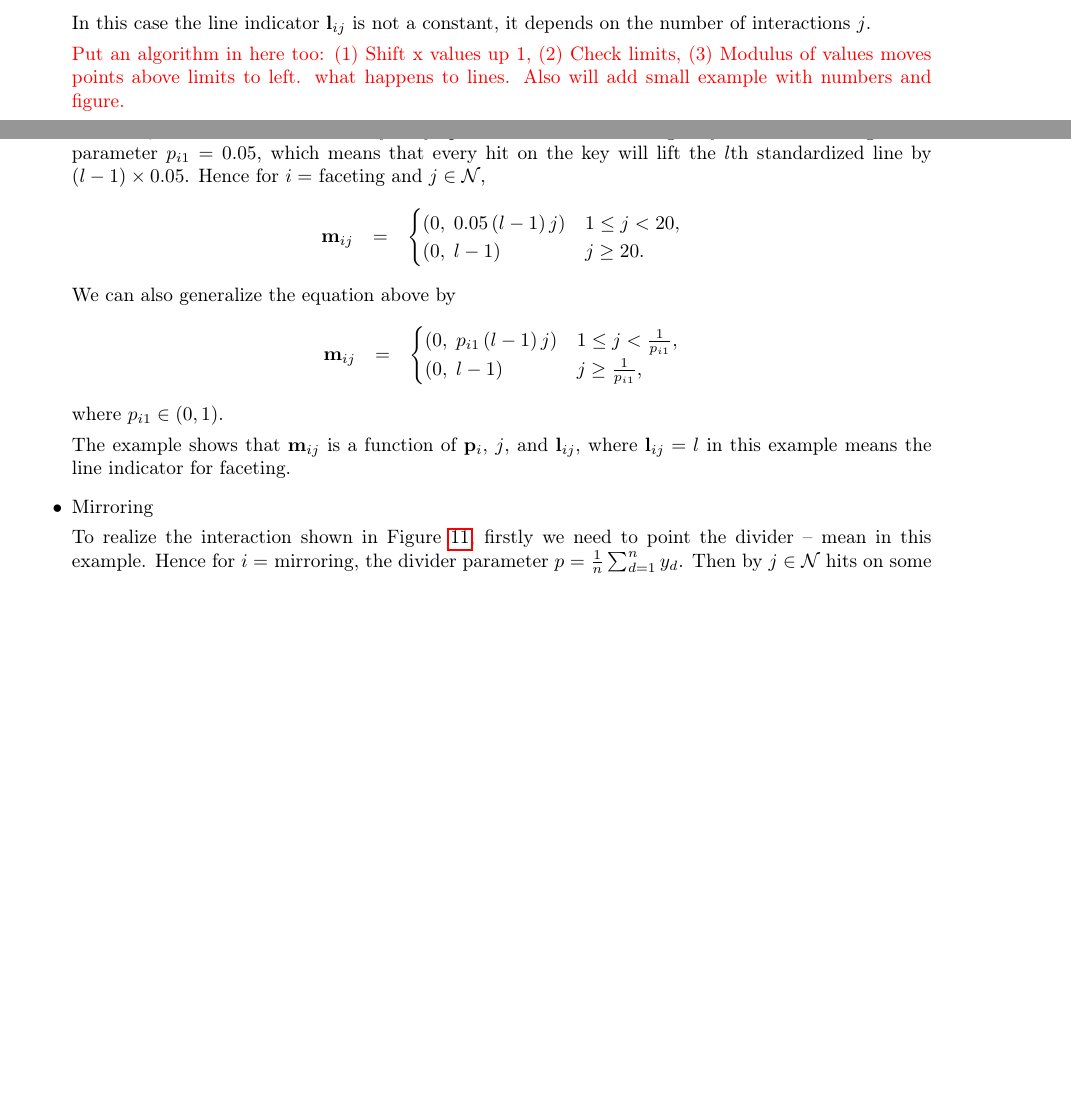
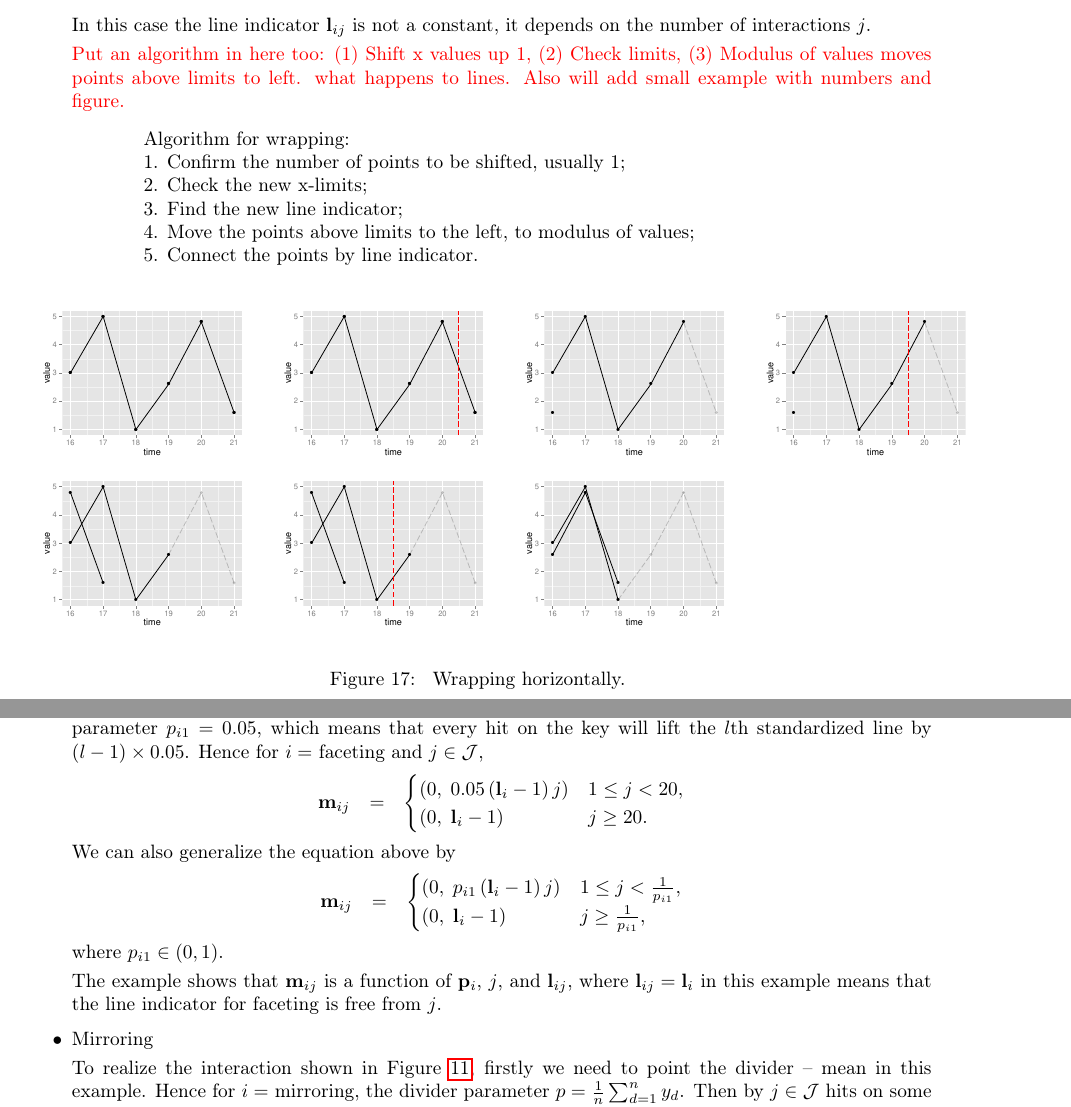
Before and after one commit to ggobi/paper-cranvastime, a LaTeX paper (cranvastime.tex): two parts of pages 19 and 20 of 28, joined at a grey line, cut so that both start at the same text, the shorter picture padded with empty space. Compiled offline with pdfLaTeX; a missing bibliography style is replaced by a similar one.

Commit message:
x-wrapping example and algorithm

```diff
--- a/cranvastime.tex
+++ b/cranvastime.tex
@@ -992,6 +992,37 @@ it depends on the number of interactions $j$.
 
 \red{Put an algorithm in here too: (1) Shift x values up 1, (2) Check limits, (3) Modulus of values moves points above limits to left. what happens to lines. Also will add small example with numbers and figure.}
 
+\begin{quotation}
+Algorithm for wrapping:
+
+1. Confirm the number of points to be shifted, usually 1;
+
+2. Check the new x-limits;
+
+3. Find the new line indicator;
+
+4. Move the points above limits to the left, to modulus of values;
+
+5. Connect the points by line indicator.
+\end{quotation}
+
+\begin{center}
+\begin{figure}[H]
+\begin{centering}
+\begin{tabular}{cccc}
+\includegraphics[width=0.24\textwidth]{graph/pipeline-26-1} &
+\includegraphics[width=0.24\textwidth]{graph/pipeline-26-2} &
+\includegraphics[width=0.24\textwidth]{graph/pipeline-26-3} &
+\includegraphics[width=0.24\textwidth]{graph/pipeline-26-4}\\
+\includegraphics[width=0.24\textwidth]{graph/pipeline-26-5} &
+\includegraphics[width=0.24\textwidth]{graph/pipeline-26-6} &
+\includegraphics[width=0.24\textwidth]{graph/pipeline-26-7} & \\
+\end{tabular}
+\end{centering}
+\caption{\label{fig:x-wrapping-algorithm} Wrapping horizontally.}
+\end{figure}
+\par\end{center}
+
 Sometimes the user wants to wrap the series faster.
 For example, wrapping the series by its period will compare
 the recent periods with the earlier periods quickly.
@@ -1038,32 +1069,32 @@ plot will remain the same, since the series are already
 fully split. The threshold 20 is got by the initial
 setting of the parameter $p_{i1}=0.05$, which means that every hit
 on the key will lift the $l$th standardized line by $(l-1)\times0.05$.
-Hence for $i=$ faceting and $j\in\mathcal{N}$,
+Hence for $i=$ faceting and $j\in\mathcal{J}$,
 \begin{eqnarray*}
 \mathbf{m}{}_{ij} & = & \begin{cases}
- (0,\;0.05\, (l-1)\, j) & 1\leq j<20,\\
- (0,\; l-1) & j\ge20.
+ (0,\;0.05\, (\mathbf{l}{}_i-1)\, j) & 1\leq j<20,\\
+ (0,\; \mathbf{l}{}_i-1) & j\ge20.
 \end{cases}
 \end{eqnarray*}
 We can also generalize the equation above by
 \begin{eqnarray*}
 \mathbf{m}{}_{ij} & = & \begin{cases}
- (0,\; p_{i1}\, (l-1)\, j) & 1\leq j<\frac{1}{p_{i1}},\\
- (0,\; l-1) & j\ge\frac{1}{p_{i1}},
+ (0,\; p_{i1}\, (\mathbf{l}{}_i-1)\, j) & 1\leq j<\frac{1}{p_{i1}},\\
+ (0,\; \mathbf{l}{}_i-1) & j\ge\frac{1}{p_{i1}},
 \end{cases}
 \end{eqnarray*}
 where $p_{i1}\in (0,1)$.
 
 The example shows that $\mathbf{m}{}_{ij}$ is a function of $\mathbf{p}{}_{i}$,
-$j$, and $\mathbf{l}_{ij}$, where $\mathbf{l}_{ij}=l$ in this example
-means the line indicator for faceting.
+$j$, and $\mathbf{l}_{ij}$, where $\mathbf{l}_{ij}=\mathbf{l}{}_i$ in this example
+means that the line indicator for faceting is free from $j$.
 
 \item Mirroring
 
 To realize the interaction shown in Figure \ref{fig:mirroring},
 firstly we need to point the divider -- mean in this example.
 Hence for $i=$ mirroring, the divider parameter
-$p = \frac{1}{n}\sum_{d=1}^{n}y_d$. Then by $j\in\mathcal{N}$
+$p = \frac{1}{n}\sum_{d=1}^{n}y_d$. Then by $j\in\mathcal{J}$
 hits on some triggering key, the movements are
 \begin{eqnarray*}
 \mathbf{m}{}_{ij} & = & \begin{cases}
```
Also changed, not shown: graph/pipeline-26-1.pdf (added), graph/pipeline-26-2.pdf (added), graph/pipeline-26-3.pdf (added), graph/pipeline-26-4.pdf (added), graph/pipeline-26-5.pdf (added), graph/pipeline-26-6.pdf (added), graph/pipeline-26-7.pdf (added), cranvastime.tex (2 more changed lines), 1 other file.
